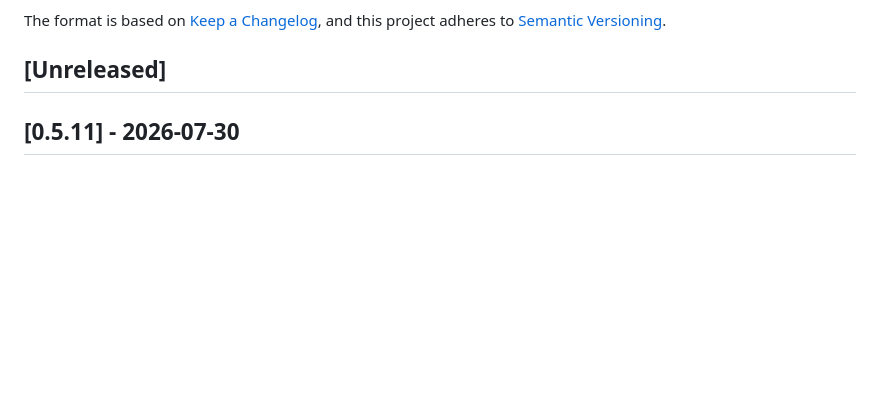
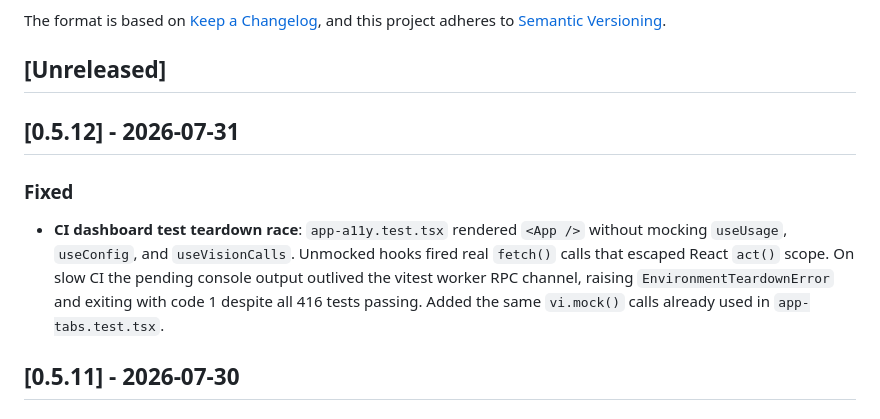
Before and after one commit to codegiveness/umans-gate, a Markdown page: CHANGELOG.md, the part around the change. GitHub-like rendering; blank space fills up the shorter version.

Commit message:
docs(changelog): add 0.5.12 entry

```diff
--- a/CHANGELOG.md
+++ b/CHANGELOG.md
@@ -6,6 +6,18 @@ The format is based on [Keep a Changelog](https://keepachangelog.com/en/1.1.0/),
 and this project adheres to [Semantic Versioning](https://semver.org/spec/v2.0.0.html).
 
 ## [Unreleased]
+
+## [0.5.12] - 2026-07-31
+
+### Fixed
+
+- **CI dashboard test teardown race**: `app-a11y.test.tsx` rendered `<App />`
+  without mocking `useUsage`, `useConfig`, and `useVisionCalls`. Unmocked
+  hooks fired real `fetch()` calls that escaped React `act()` scope. On slow
+  CI the pending console output outlived the vitest worker RPC channel,
+  raising `EnvironmentTeardownError` and exiting with code 1 despite all 416
+  tests passing. Added the same `vi.mock()` calls already used in
+  `app-tabs.test.tsx`.
 
 ## [0.5.11] - 2026-07-30
 
```
